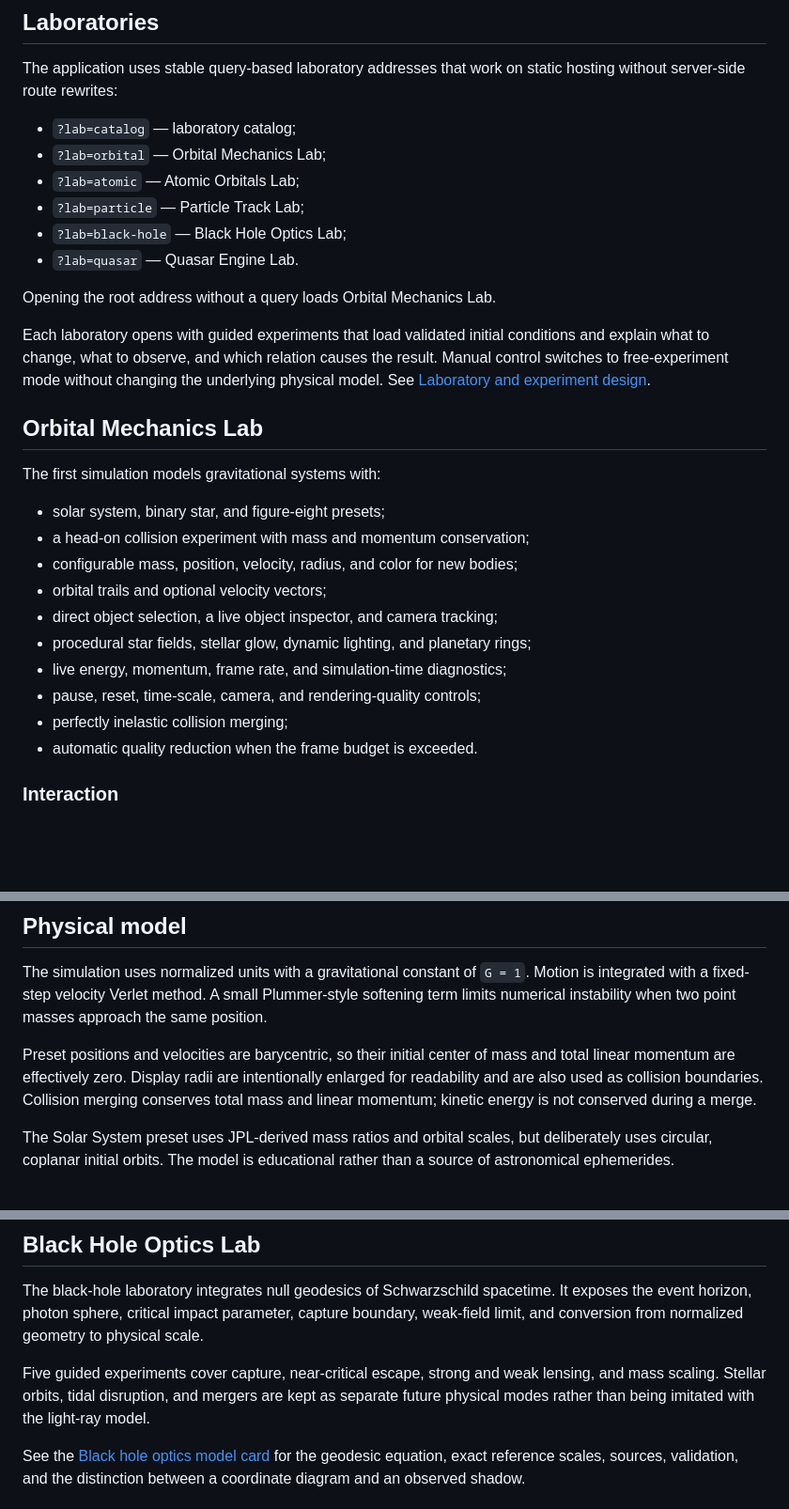
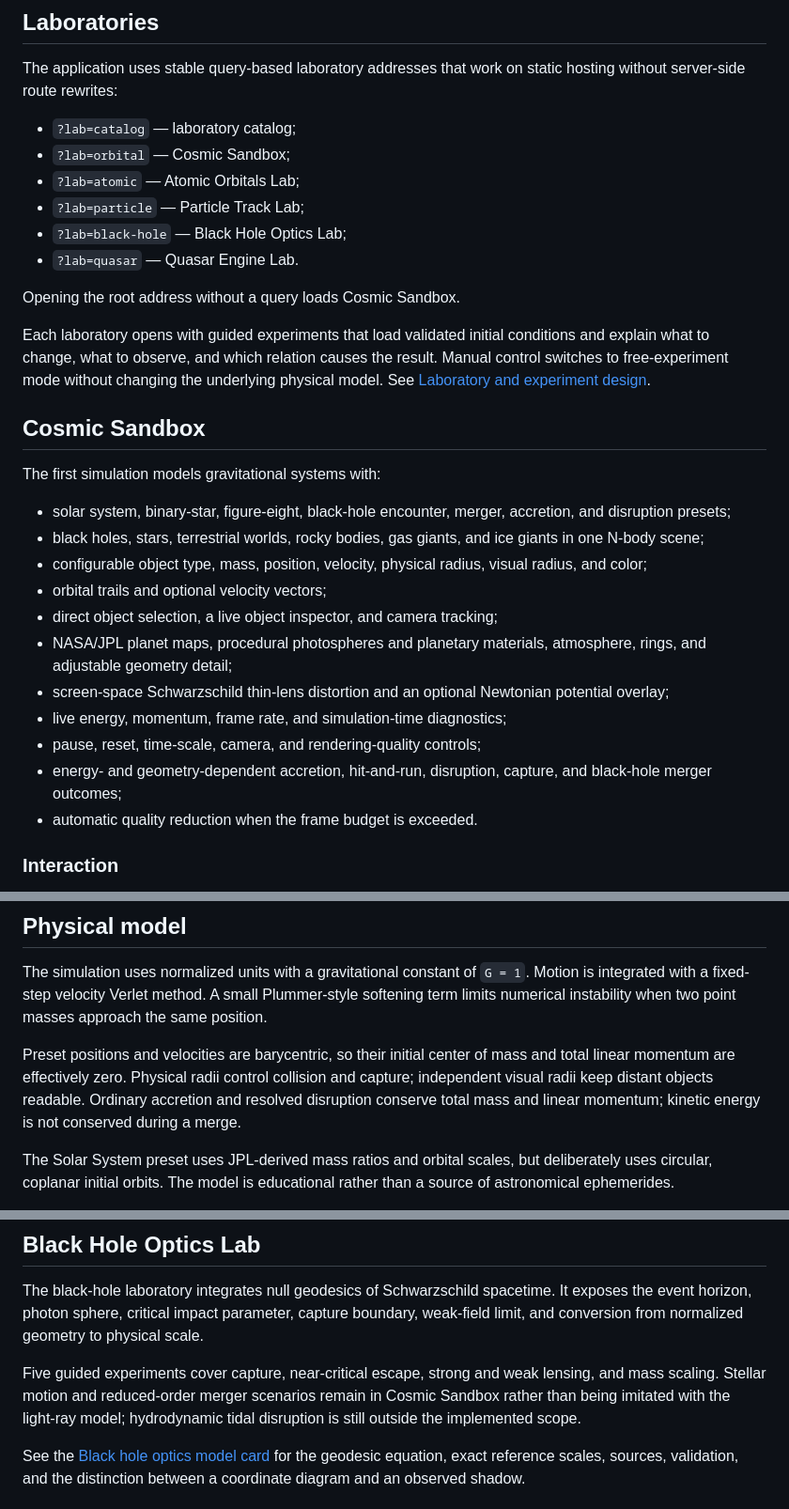
Before and after one commit to AdonisVernaliss/simulations, a Markdown page: README.md, 3 parts joined by grey strips. Shown at 94% size. Drawn GitHub-style; blank space fills up the shorter version.

Commit message:
docs: define cosmic sandbox model boundaries

```diff
--- a/README.md
+++ b/README.md
@@ -7,32 +7,33 @@ Interactive scientific simulations designed for real-time use in modern browsers
 The application uses stable query-based laboratory addresses that work on static hosting without server-side route rewrites:
 
 - `?lab=catalog` — laboratory catalog;
-- `?lab=orbital` — Orbital Mechanics Lab;
+- `?lab=orbital` — Cosmic Sandbox;
 - `?lab=atomic` — Atomic Orbitals Lab;
 - `?lab=particle` — Particle Track Lab;
 - `?lab=black-hole` — Black Hole Optics Lab;
 - `?lab=quasar` — Quasar Engine Lab.
 
-Opening the root address without a query loads Orbital Mechanics Lab.
+Opening the root address without a query loads Cosmic Sandbox.
 
 Each laboratory opens with guided experiments that load validated initial conditions and explain
 what to change, what to observe, and which relation causes the result. Manual control switches to
 free-experiment mode without changing the underlying physical model. See
 [Laboratory and experiment design](docs/experiment-design.md).
 
-## Orbital Mechanics Lab
+## Cosmic Sandbox
 
 The first simulation models gravitational systems with:
 
-- solar system, binary star, and figure-eight presets;
-- a head-on collision experiment with mass and momentum conservation;
-- configurable mass, position, velocity, radius, and color for new bodies;
+- solar system, binary-star, figure-eight, black-hole encounter, merger, accretion, and disruption presets;
+- black holes, stars, terrestrial worlds, rocky bodies, gas giants, and ice giants in one N-body scene;
+- configurable object type, mass, position, velocity, physical radius, visual radius, and color;
 - orbital trails and optional velocity vectors;
 - direct object selection, a live object inspector, and camera tracking;
-- procedural star fields, stellar glow, dynamic lighting, and planetary rings;
+- NASA/JPL planet maps, procedural photospheres and planetary materials, atmosphere, rings, and adjustable geometry detail;
+- screen-space Schwarzschild thin-lens distortion and an optional Newtonian potential overlay;
 - live energy, momentum, frame rate, and simulation-time diagnostics;
 - pause, reset, time-scale, camera, and rendering-quality controls;
-- perfectly inelastic collision merging;
+- energy- and geometry-dependent accretion, hit-and-run, disruption, capture, and black-hole merger outcomes;
 - automatic quality reduction when the frame budget is exceeded.
 
 ### Interaction
@@ -48,7 +49,7 @@ The first simulation models gravitational systems with:
 
 The simulation uses normalized units with a gravitational constant of `G = 1`. Motion is integrated with a fixed-step velocity Verlet method. A small Plummer-style softening term limits numerical instability when two point masses approach the same position.
 
-Preset positions and velocities are barycentric, so their initial center of mass and total linear momentum are effectively zero. Display radii are intentionally enlarged for readability and are also used as collision boundaries. Collision merging conserves total mass and linear momentum; kinetic energy is not conserved during a merge.
+Preset positions and velocities are barycentric, so their initial center of mass and total linear momentum are effectively zero. Physical radii control collision and capture; independent visual radii keep distant objects readable. Ordinary accretion and resolved disruption conserve total mass and linear momentum; kinetic energy is not conserved during a merge.
 
 The Solar System preset uses JPL-derived mass ratios and orbital scales, but deliberately uses circular, coplanar initial orbits. The model is educational rather than a source of astronomical ephemerides.
 
@@ -79,7 +80,7 @@ See the [Particle track model card](docs/particle-tracks.md) for equations, curr
 
 The black-hole laboratory integrates null geodesics of Schwarzschild spacetime. It exposes the event horizon, photon sphere, critical impact parameter, capture boundary, weak-field limit, and conversion from normalized geometry to physical scale.
 
-Five guided experiments cover capture, near-critical escape, strong and weak lensing, and mass scaling. Stellar orbits, tidal disruption, and mergers are kept as separate future physical modes rather than being imitated with the light-ray model.
+Five guided experiments cover capture, near-critical escape, strong and weak lensing, and mass scaling. Stellar motion and reduced-order merger scenarios remain in Cosmic Sandbox rather than being imitated with the light-ray model; hydrodynamic tidal disruption is still outside the implemented scope.
 
 See the [Black hole optics model card](docs/black-hole-optics.md) for the geodesic equation, exact reference scales, sources, validation, and the distinction between a coordinate diagram and an observed shadow.
 
```
Also changed, not shown: docs/experiment-design.md (+10 -6 lines), docs/scientific-basis.md (+64 -5 lines).
